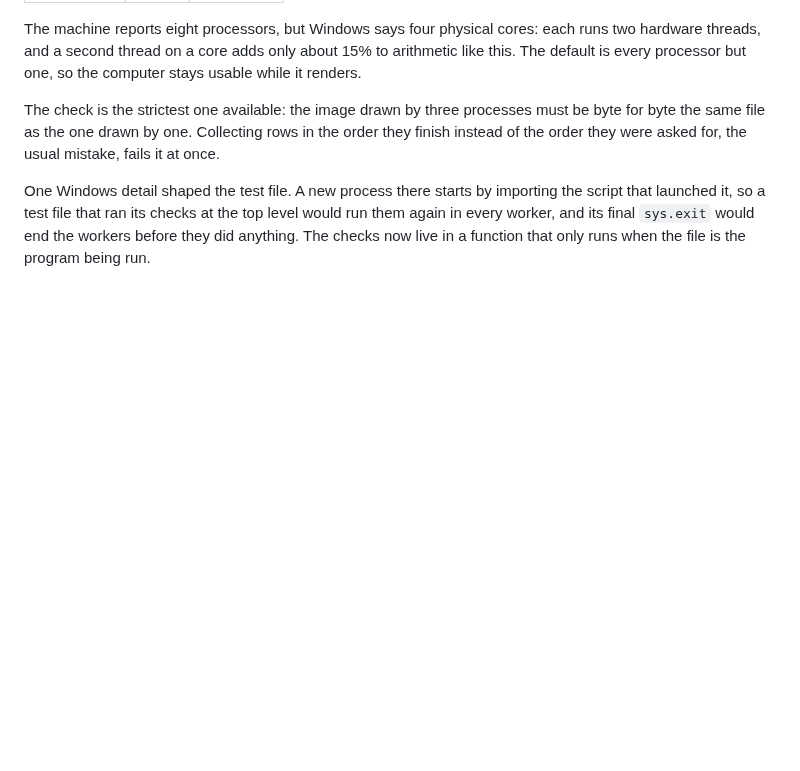
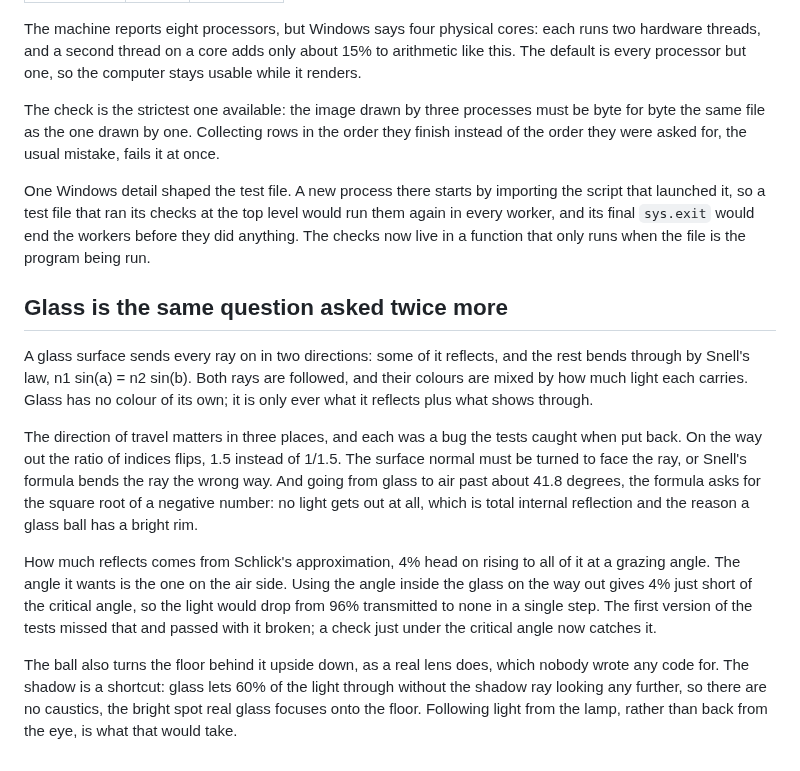
Before and after one commit to HarianthK/trace-rays, a Markdown page: DOCS.md, the part around the change. GitHub-like rendering; blank space fills up the shorter version.

```diff
--- a/DOCS.md
+++ b/DOCS.md
@@ -103,3 +103,31 @@ importing the script that launched it, so a test file that ran its checks at
 the top level would run them again in every worker, and its final `sys.exit`
 would end the workers before they did anything. The checks now live in a
 function that only runs when the file is the program being run.
+
+## Glass is the same question asked twice more
+
+A glass surface sends every ray on in two directions: some of it reflects, and
+the rest bends through by Snell's law, n1 sin(a) = n2 sin(b). Both rays are
+followed, and their colours are mixed by how much light each carries. Glass has
+no colour of its own; it is only ever what it reflects plus what shows through.
+
+The direction of travel matters in three places, and each was a bug the tests
+caught when put back. On the way out the ratio of indices flips, 1.5 instead of
+1/1.5. The surface normal must be turned to face the ray, or Snell's formula
+bends the ray the wrong way. And going from glass to air past about 41.8
+degrees, the formula asks for the square root of a negative number: no light
+gets out at all, which is total internal reflection and the reason a glass ball
+has a bright rim.
+
+How much reflects comes from Schlick's approximation, 4% head on rising to all
+of it at a grazing angle. The angle it wants is the one on the air side. Using
+the angle inside the glass on the way out gives 4% just short of the critical
+angle, so the light would drop from 96% transmitted to none in a single step.
+The first version of the tests missed that and passed with it broken; a check
+just under the critical angle now catches it.
+
+The ball also turns the floor behind it upside down, as a real lens does, which
+nobody wrote any code for. The shadow is a shortcut: glass lets 60% of the
+light through without the shadow ray looking any further, so there are no
+caustics, the bright spot real glass focuses onto the floor. Following light
+from the lamp, rather than back from the eye, is what that would take.
```
Also changed, not shown: README.md (+16 -7 lines), render.png, 2 other files.
